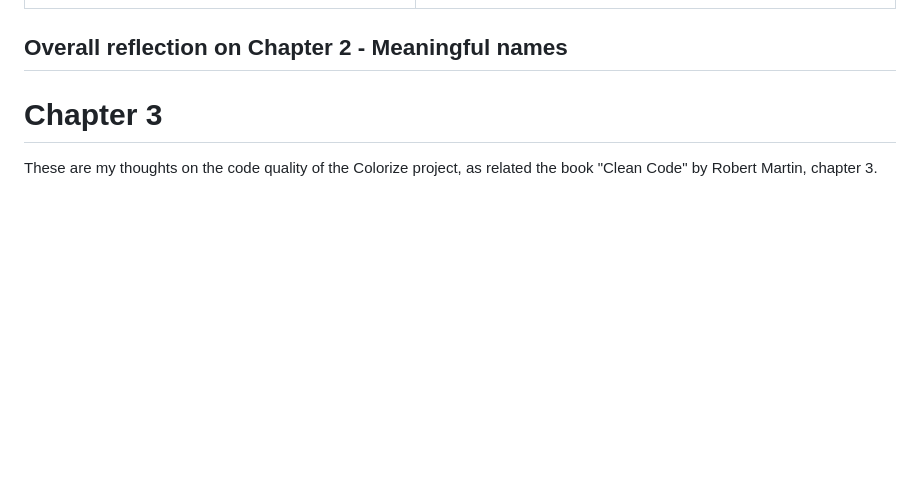
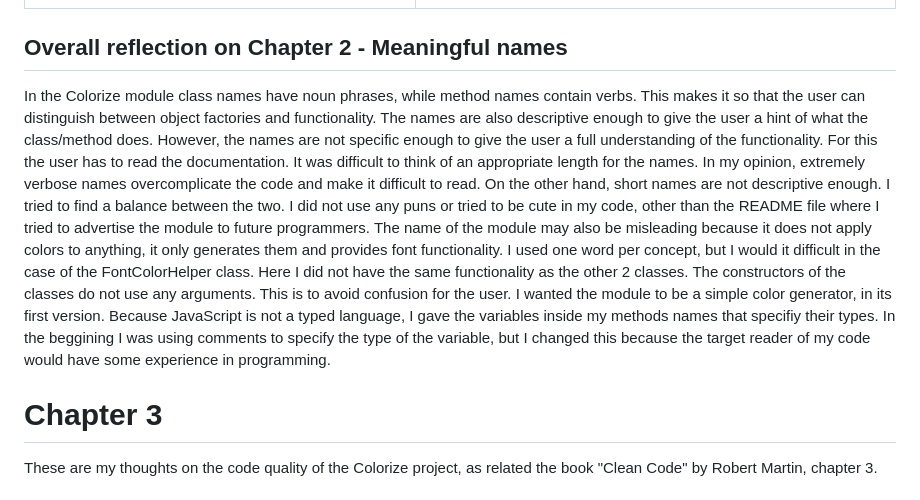
Before and after one commit to AnnaManoleLNU/Colorize, a Markdown page: reflektion.md, the part around one of its changes. Rendered like a GitHub page; blank space fills up the shorter version.

Commit message:
Overall reflection on ch 2

```diff
--- a/reflektion.md
+++ b/reflektion.md
@@ -12,6 +12,12 @@ These are my thoughts on the code quality of the Colorize project, as related th
 | `suggestWhiteOrBlackFont(color)` <br /> Method name that suggests white or black font | **Use Intention-Revealing Names** <br /> The functionality is self-explanatory. However, is it not obvious that the user has to enter a parameter for the method to suggest a white/black font. A better name would have been `suggestWhiteOrBlackFontFrom(color)` <br /> <br /> **Use Pronounceable Names** <br /> The method name is verbose and too paticular to solving a problem. All the words are fully spelled out so it is easy to understand what it does. |
 
 ## Overall reflection on Chapter 2 - Meaningful names
+In the Colorize module class names have noun phrases, while method names contain verbs. This makes it so that the user can distinguish between object factories and functionality. The names are also descriptive enough to give the user a hint of what the class/method does. However, the names are not specific enough to give the user a full understanding of the functionality. For this the user has to read the documentation. It was difficult to think of an appropriate length for the names. In my opinion, extremely verbose names overcomplicate the code and make it difficult to read. On the other hand, short names are not descriptive enough. I tried to find a balance between the two.
+I did not use any puns or tried to be cute in my code, other than the README file where I tried to advertise the module to future programmers.
+The name of the module may also be misleading because it does not apply colors to anything, it only generates them and provides font functionality.
+I used one word per concept, but I would it difficult in the case of the FontColorHelper class. Here I did not have the same functionality as the other 2 classes.
+The constructors of the classes do not use any arguments. This is to avoid confusion for the user. I wanted the module to be a simple color generator, in its first version.
+Because JavaScript is not a typed language, I gave the variables inside my methods names that specifiy their types. In the beggining I was using comments to specify the type of the variable, but I changed this because the target reader of my code would have some experience in programming.
 
 # Chapter 3
 These are my thoughts on the code quality of the Colorize project, as related the book "Clean Code" by Robert Martin, chapter 3.
```
Also changed, not shown: other parts of reflektion.md (+1 -1 lines).
